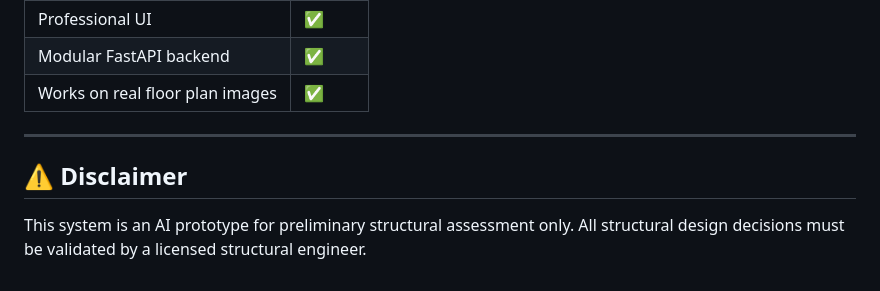
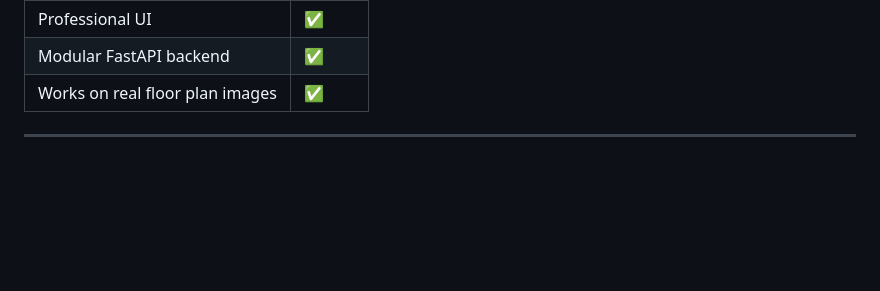
Before and after one commit to kalash-kumar-verma/autonomous-structural-ai, a Markdown page: README.md, the part around one of its changes. Drawn GitHub-style; blank space fills up the shorter version.

```diff
--- a/README.md
+++ b/README.md
@@ -159,8 +159,3 @@ For best results use:
 | Works on real floor plan images | ✅ |
 
 ---
-
-## ⚠️ Disclaimer
-
-This system is an AI prototype for preliminary structural assessment only.
-All structural design decisions must be validated by a licensed structural engineer.
```
Also changed, not shown: other parts of README.md (+2 -2 lines).
